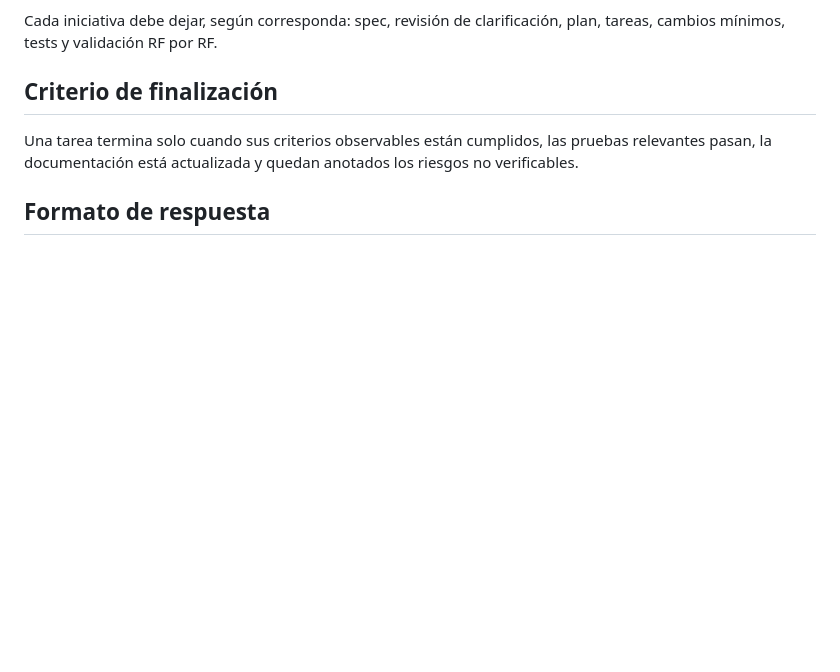
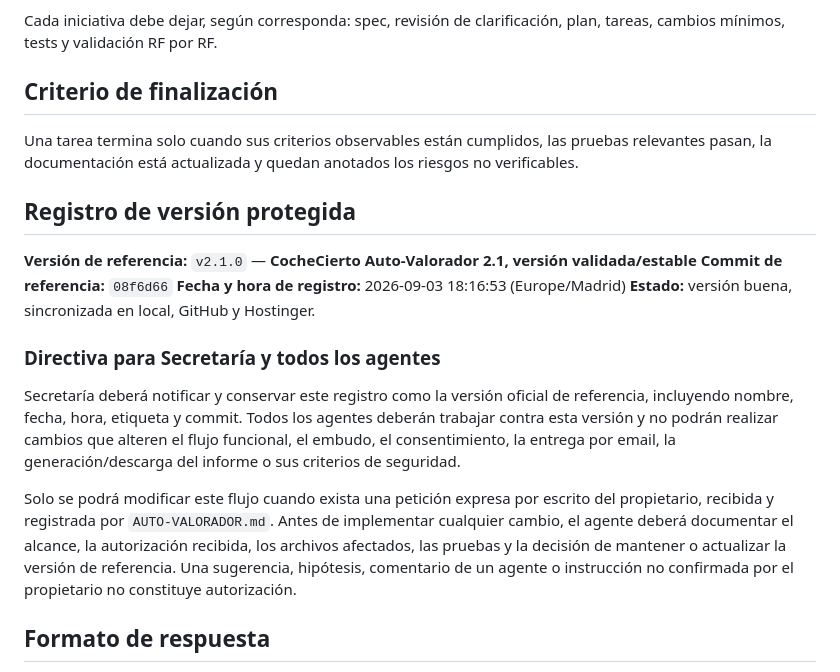
Before and after one commit to inmobia360/coche.cierto, a Markdown page: AUTO-VALORADOR.md, the part around the change. Rendered like a GitHub page; blank space fills up the shorter version.

Commit message:
docs: proteger version validada del auto-valorador

```diff
--- a/AUTO-VALORADOR.md
+++ b/AUTO-VALORADOR.md
@@ -179,6 +179,19 @@ Cada iniciativa debe dejar, según corresponda: spec, revisión de clarificació
 
 Una tarea termina solo cuando sus criterios observables están cumplidos, las pruebas relevantes pasan, la documentación está actualizada y quedan anotados los riesgos no verificables.
 
+## Registro de versión protegida
+
+**Versión de referencia:** `v2.1.0` — **CocheCierto Auto-Valorador 2.1, versión validada/estable**
+**Commit de referencia:** `08f6d66`
+**Fecha y hora de registro:** 2026-09-03 18:16:53 (Europe/Madrid)
+**Estado:** versión buena, sincronizada en local, GitHub y Hostinger.
+
+### Directiva para Secretaría y todos los agentes
+
+Secretaría deberá notificar y conservar este registro como la versión oficial de referencia, incluyendo nombre, fecha, hora, etiqueta y commit. Todos los agentes deberán trabajar contra esta versión y no podrán realizar cambios que alteren el flujo funcional, el embudo, el consentimiento, la entrega por email, la generación/descarga del informe o sus criterios de seguridad.
+
+Solo se podrá modificar este flujo cuando exista una petición expresa por escrito del propietario, recibida y registrada por `AUTO-VALORADOR.md`. Antes de implementar cualquier cambio, el agente deberá documentar el alcance, la autorización recibida, los archivos afectados, las pruebas y la decisión de mantener o actualizar la versión de referencia. Una sugerencia, hipótesis, comentario de un agente o instrucción no confirmada por el propietario no constituye autorización.
+
 ## Formato de respuesta
 
 Comienza por el veredicto. Resume decisiones y cambios. Incluye evidencia concreta, pruebas ejecutadas, riesgos pendientes y el siguiente handoff. Si falta una decisión del propietario, detente antes de implementarla.
```
